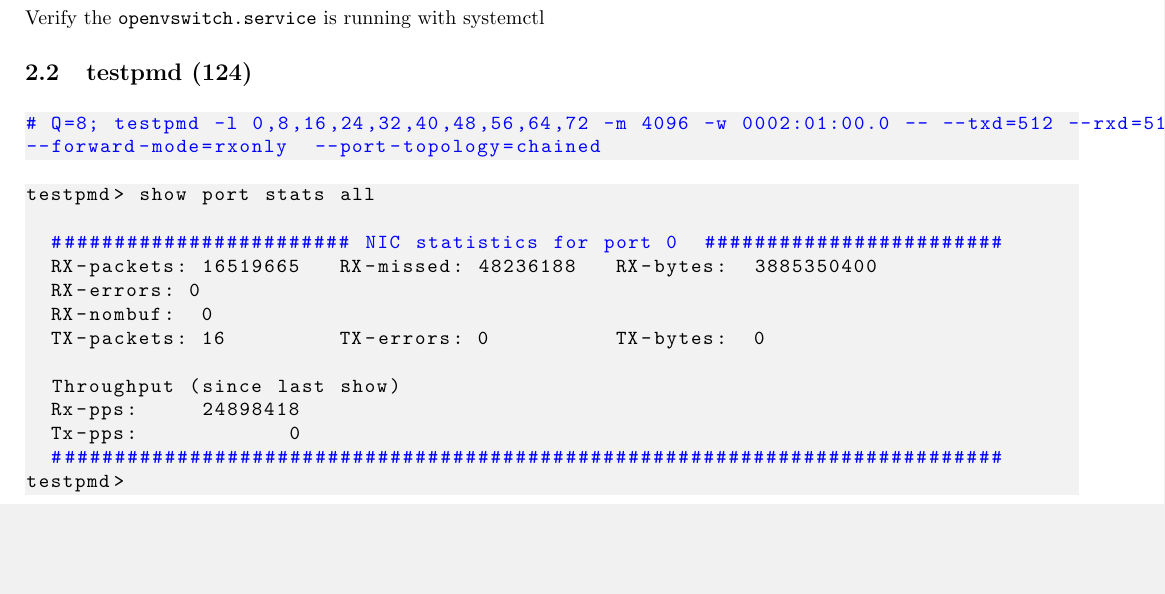
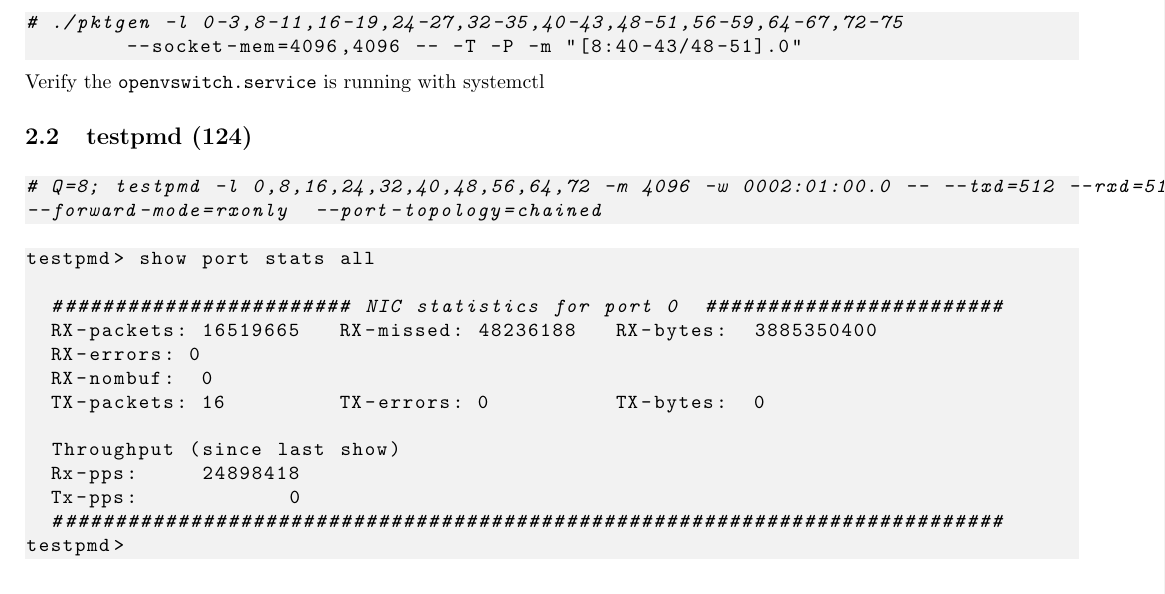
Before and after one commit to mtarsel/ppc-dpdk-performance, a LaTeX document (performance-tests.tex): part of page 6 of 12, cut at the place of the change, the shorter picture padded with empty space. Compiled offline with pdfLaTeX.

Commit message:
Removed blue text color in commands

```diff
--- a/performance-tests.tex
+++ b/performance-tests.tex
@@ -24,7 +24,7 @@
 %source code with highliting
 \lstset{basicstyle=\ttfamily,
 	backgroundcolor=\color{mygray},
-  	commentstyle=\color{blue},
+  	%commentstyle=\color{blue},
   	%keywordstyle=\color{blue}
 	language=bash,
 	xleftmargin=\parindent,
```
Also changed, not shown: performance-tests.tex (3 more changed lines).
